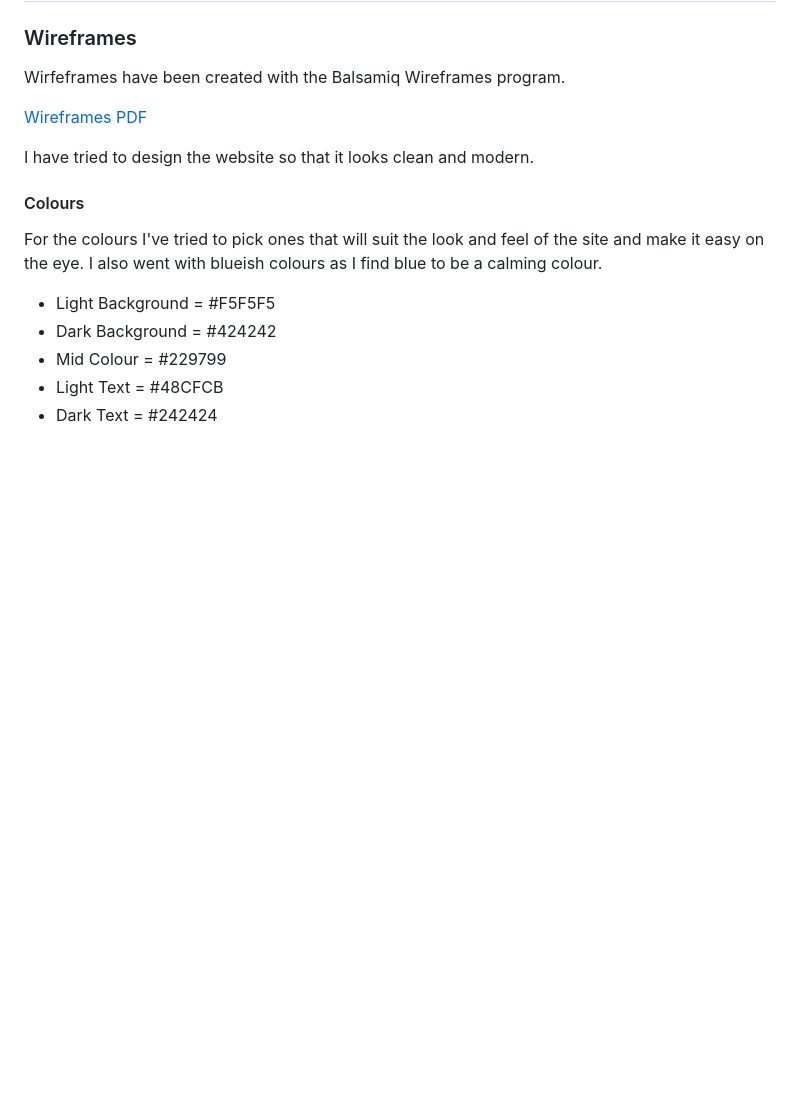
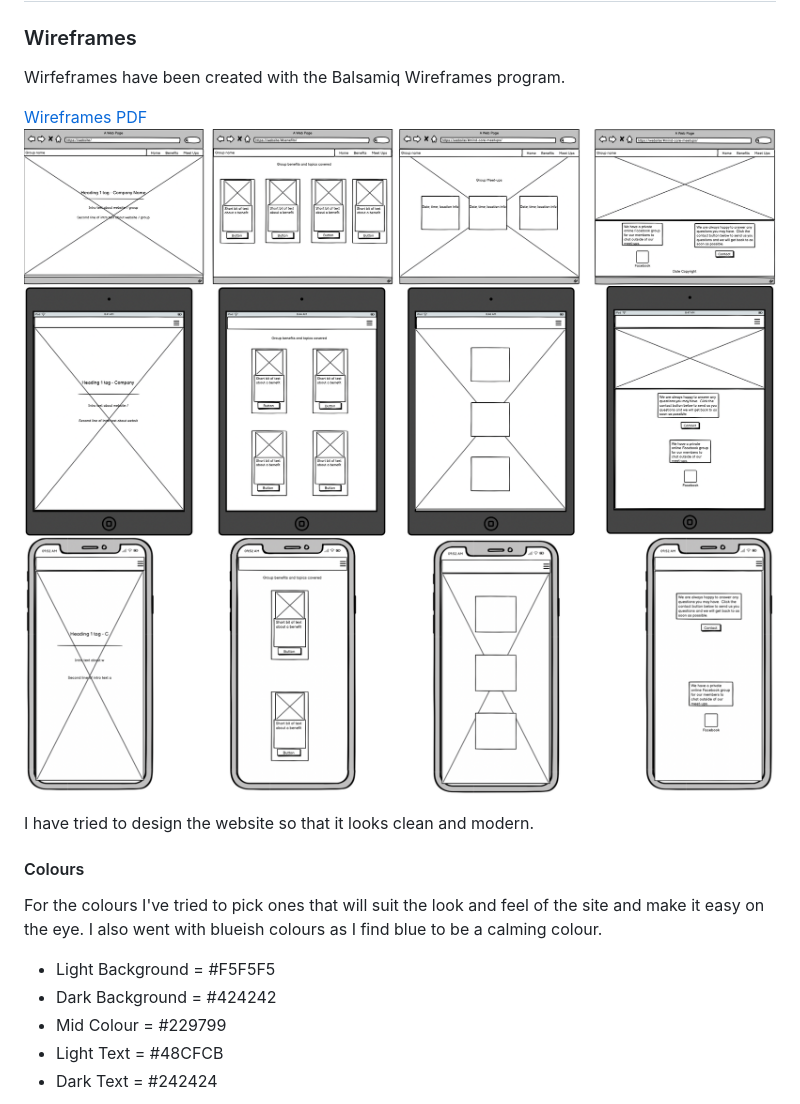
Before and after one commit to surfdemon/mind-body-care, a Markdown page: README.md, the part around the change printed below. Rendered like a GitHub page; pictures changed too: assets/images/mind-body-care-desktop-wireframes.png (added), assets/images/mind-body-care-mobile-wireframes.png (added), assets/images/mind-body-care-tablet-wireframes.png (added); blank space fills up the shorter version.

Commit message:
README: Add images for wireframes

```diff
--- a/README.md
+++ b/README.md
@@ -37,10 +37,11 @@
   Wirfeframes have been created with the Balsamiq Wireframes program.
 
   [Wireframes PDF](./assets/images/Mind-Body-Care-Wireframes.pdf)
+  ![Desktop Wireframes](./assets/images/mind-body-care-desktop-wireframes.png)
+  ![Tablet Wireframes](./assets/images/mind-body-care-tablet-wireframes.png)
+  ![Mobile Wireframes](./assets/images/mind-body-care-mobile-wireframes.png)
 
   I have tried to design the website so that it looks clean and modern.
-
-
 
   #### Colours
   For the colours I've tried to pick ones that will suit the look and feel of the site and make it easy on the eye. I also went with blueish colours as I find blue to be a calming colour.
```
Also changed, not shown: other parts of README.md (+0 -1 lines).
